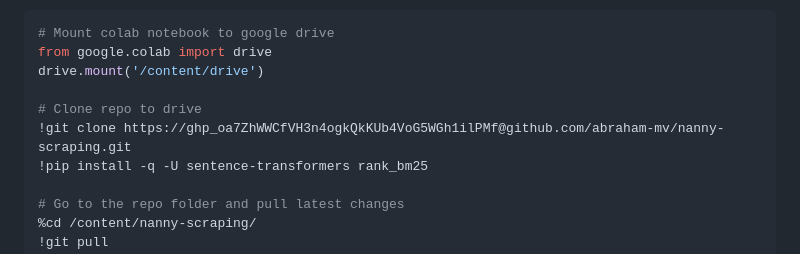
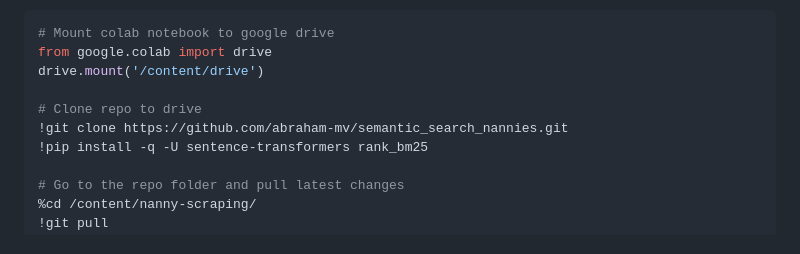
Before and after one commit to abraham-mv/semantic_search_nannies, a Markdown page: README.md, the part around the change. Drawn GitHub-style.

```diff
--- a/README.md
+++ b/README.md
@@ -37,7 +37,7 @@ from google.colab import drive
 drive.mount('/content/drive')
 
 # Clone repo to drive
-!git clone https://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@github.com/abraham-mv/nanny-scraping.git
+!git clone https://github.com/abraham-mv/semantic_search_nannies.git
 !pip install -q -U sentence-transformers rank_bm25
 
 # Go to the repo folder and pull latest changes
```
